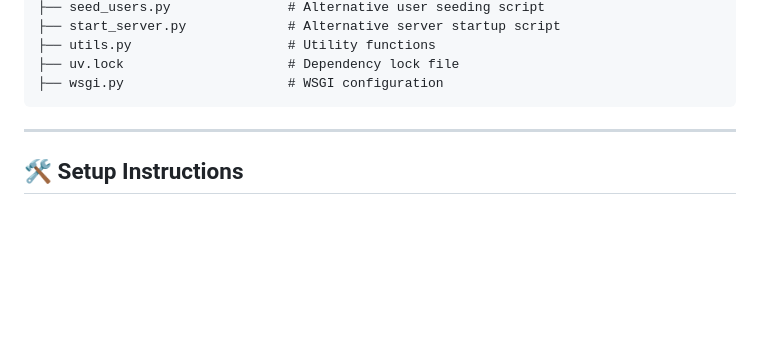
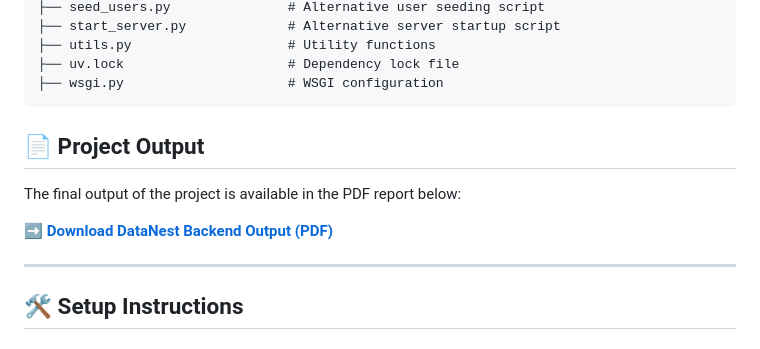
Before and after one commit to Prashanth2Github/DataNest-Backend, a Markdown page: README.md, the part around the change. Drawn GitHub-style; blank space fills up the shorter version.

````diff
--- a/README.md
+++ b/README.md
@@ -60,6 +60,12 @@ FeatureRichPlatform/
 ├── uv.lock                     # Dependency lock file
 ├── wsgi.py                     # WSGI configuration
 ```
+
+## 📄 Project Output
+
+The final output of the project is available in the PDF report below:
+
+**➡ [Download DataNest Backend Output (PDF)](./DataNest%20Backend%20Output.pdf)**
 
 ---
 
````
